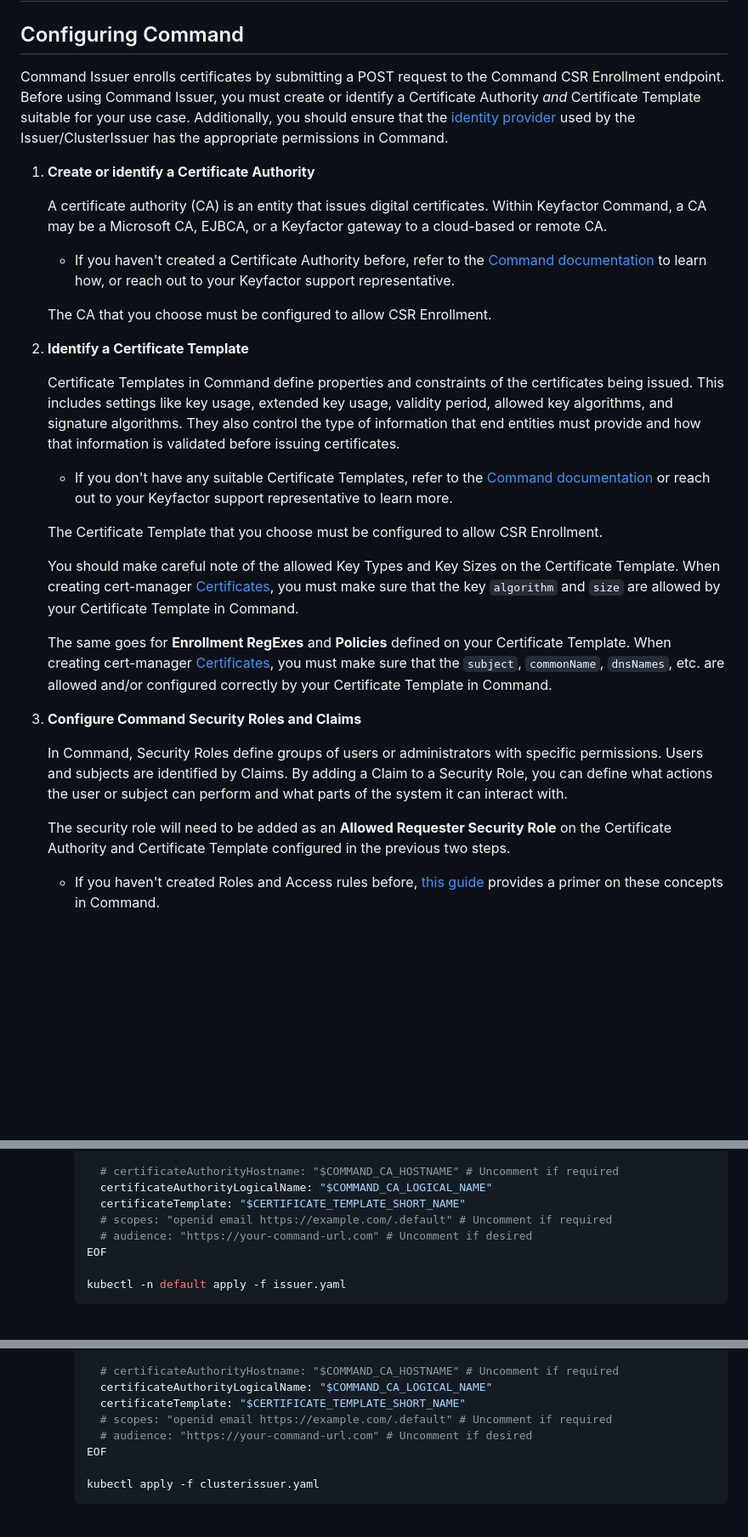
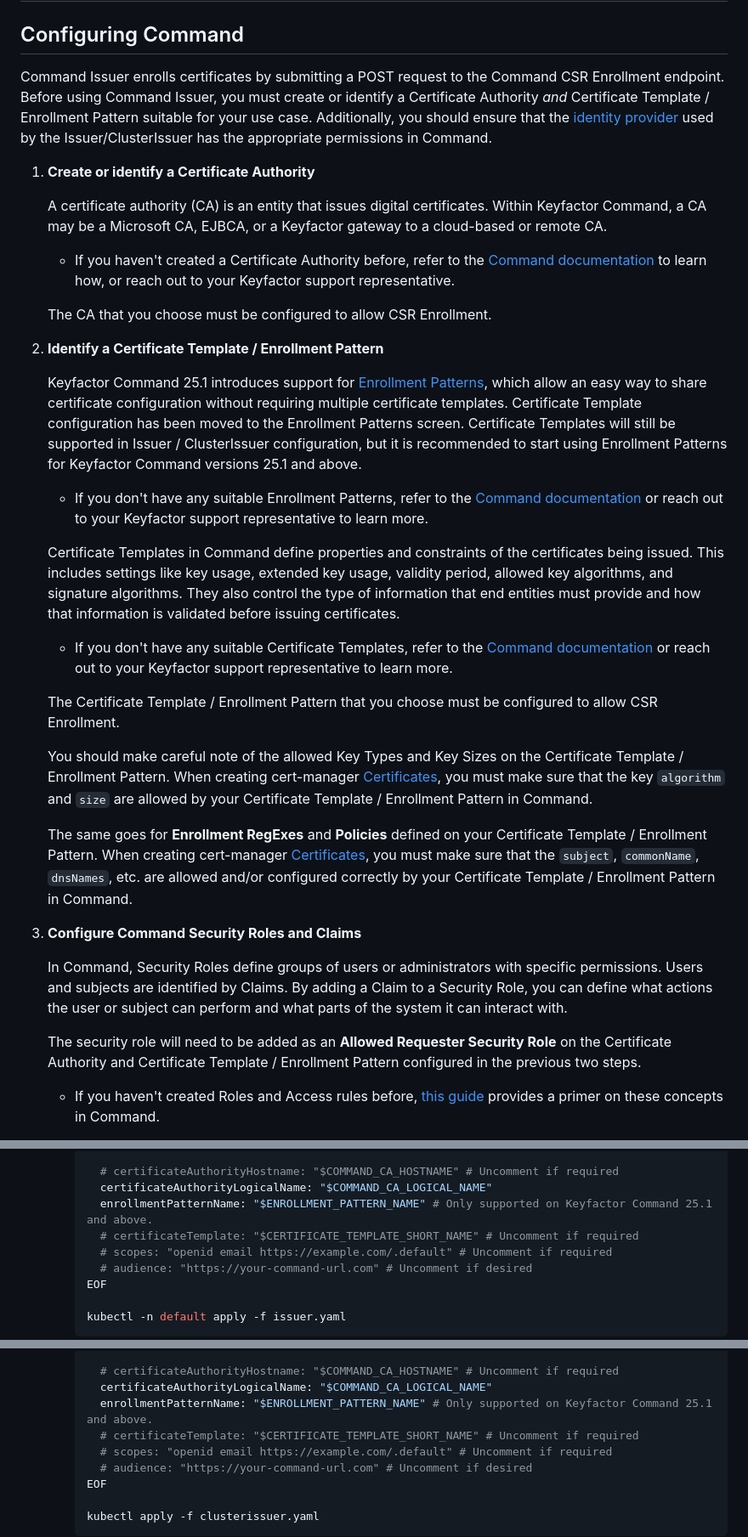
Before and after one commit to Keyfactor/command-cert-manager-issuer, a Markdown page: docsource/content.md, 3 parts joined by grey strips. Shown at 85% size. Drawn GitHub-style; blank space fills up the shorter version.

Commit message:
Add enrollmentPatternName and enrollmentPatternId

```diff
--- a/docsource/content.md
+++ b/docsource/content.md
@@ -22,7 +22,7 @@ Before continuing, ensure that the following requirements are met:
 
 ## Configuring Command
 
-Command Issuer enrolls certificates by submitting a POST request to the Command CSR Enrollment endpoint. Before using Command Issuer, you must create or identify a Certificate Authority _and_ Certificate Template suitable for your use case. Additionally, you should ensure that the [identity provider](https://software.keyfactor.com/Core-OnPrem/Current/Content/WebAPI/AuthenticateAPI.htm#AuthenticatingtotheKeyfactorAPI) used by the Issuer/ClusterIssuer has the appropriate permissions in Command.
+Command Issuer enrolls certificates by submitting a POST request to the Command CSR Enrollment endpoint. Before using Command Issuer, you must create or identify a Certificate Authority _and_ Certificate Template / Enrollment Pattern suitable for your use case. Additionally, you should ensure that the [identity provider](https://software.keyfactor.com/Core-OnPrem/Current/Content/WebAPI/AuthenticateAPI.htm#AuthenticatingtotheKeyfactorAPI) used by the Issuer/ClusterIssuer has the appropriate permissions in Command.
 
 1. **Create or identify a Certificate Authority**
 
@@ -32,23 +32,27 @@ Command Issuer enrolls certificates by submitting a POST request to the Command
 
     The CA that you choose must be configured to allow CSR Enrollment.
 
-2. **Identify a Certificate Template**
+2. **Identify a Certificate Template / Enrollment Pattern**
+
+    Keyfactor Command 25.1 introduces support for [Enrollment Patterns](https://software.keyfactor.com/Core-OnPrem/Current/Content/ReleaseNotes/Release2511.htm#Highlights), which allow an easy way to share certificate configuration without requiring multiple certificate templates. Certificate Template configuration has been moved to the Enrollment Patterns screen. Certificate Templates will still be supported in Issuer / ClusterIssuer configuration, but it is recommended to start using Enrollment Patterns for Keyfactor Command versions 25.1 and above.
+
+    - If you don't have any suitable Enrollment Patterns, refer to the [Command documentation](https://software.keyfactor.com/Core-OnPrem/Current/Content/ReferenceGuide/Enrollment-Patterns.htm) or reach out to your Keyfactor support representative to learn more.
 
     Certificate Templates in Command define properties and constraints of the certificates being issued. This includes settings like key usage, extended key usage, validity period, allowed key algorithms, and signature algorithms. They also control the type of information that end entities must provide and how that information is validated before issuing certificates.
 
     - If you don't have any suitable Certificate Templates, refer to the [Command documentation](https://software.keyfactor.com/Core-OnPrem/Current/Content/ReferenceGuide/Configuring%20Template%20Options.htm?Highlight=Certificate%20Template) or reach out to your Keyfactor support representative to learn more.
 
-    The Certificate Template that you choose must be configured to allow CSR Enrollment.
+    The Certificate Template / Enrollment Pattern that you choose must be configured to allow CSR Enrollment.
 
-    You should make careful note of the allowed Key Types and Key Sizes on the Certificate Template. When creating cert-manager [Certificates](https://cert-manager.io/docs/usage/certificate/), you must make sure that the key `algorithm` and `size` are allowed by your Certificate Template in Command.
+    You should make careful note of the allowed Key Types and Key Sizes on the Certificate Template / Enrollment Pattern. When creating cert-manager [Certificates](https://cert-manager.io/docs/usage/certificate/), you must make sure that the key `algorithm` and `size` are allowed by your Certificate Template / Enrollment Pattern in Command.
 
-    The same goes for **Enrollment RegExes** and **Policies** defined on your Certificate Template. When creating cert-manager [Certificates](https://cert-manager.io/docs/usage/certificate/), you must make sure that the `subject`, `commonName`, `dnsNames`, etc. are allowed and/or configured correctly by your Certificate Template in Command.
+    The same goes for **Enrollment RegExes** and **Policies** defined on your Certificate Template / Enrollment Pattern. When creating cert-manager [Certificates](https://cert-manager.io/docs/usage/certificate/), you must make sure that the `subject`, `commonName`, `dnsNames`, etc. are allowed and/or configured correctly by your Certificate Template / Enrollment Pattern in Command.
 
 3. **Configure Command Security Roles and Claims**
 
     In Command, Security Roles define groups of users or administrators with specific permissions. Users and subjects are identified by Claims. By adding a Claim to a Security Role, you can define what actions the user or subject can perform and what parts of the system it can interact with.
 
-    The security role will need to be added as an **Allowed Requester Security Role** on the Certificate Authority and Certificate Template configured in the previous two steps.
+    The security role will need to be added as an **Allowed Requester Security Role** on the Certificate Authority and Certificate Template / Enrollment Pattern configured in the previous two steps.
 
     - If you haven't created Roles and Access rules before, [this guide](https://software.keyfactor.com/Core-OnPrem/Current/Content/ReferenceGuide/SecurityOverview.htm?Highlight=Security%20Roles) provides a primer on these concepts in Command.
 
@@ -230,7 +240,8 @@ For example, ClusterIssuer resources can be used to issue certificates for resou
 
           # certificateAuthorityHostname: "$COMMAND_CA_HOSTNAME" # Uncomment if required
           certificateAuthorityLogicalName: "$COMMAND_CA_LOGICAL_NAME"
-          certificateTemplate: "$CERTIFICATE_TEMPLATE_SHORT_NAME"
+          enrollmentPatternName: "$ENROLLMENT_PATTERN_NAME" # Only supported on Keyfactor Command 25.1 and above.
+          # certificateTemplate: "$CERTIFICATE_TEMPLATE_SHORT_NAME" # Uncomment if required
           # scopes: "openid email https://example.com/.default" # Uncomment if required
           # audience: "https://your-command-url.com" # Uncomment if desired
         EOF
@@ -256,7 +267,8 @@ For example, ClusterIssuer resources can be used to issue certificates for resou
 
           # certificateAuthorityHostname: "$COMMAND_CA_HOSTNAME" # Uncomment if required
           certificateAuthorityLogicalName: "$COMMAND_CA_LOGICAL_NAME"
-          certificateTemplate: "$CERTIFICATE_TEMPLATE_SHORT_NAME"
+          enrollmentPatternName: "$ENROLLMENT_PATTERN_NAME" # Only supported on Keyfactor Command 25.1 and above.
+          # certificateTemplate: "$CERTIFICATE_TEMPLATE_SHORT_NAME" # Uncomment if required
           # scopes: "openid email https://example.com/.default" # Uncomment if required
           # audience: "https://your-command-url.com" # Uncomment if desired
         EOF
```
Also changed, not shown: other parts of docsource/content.md (+11 -3 lines), docs/ambient-providers/google.md (deleted, +0 -59 lines), docsource/images/enrollment_pattern_allowed_requester.png (added), 7 other files.
